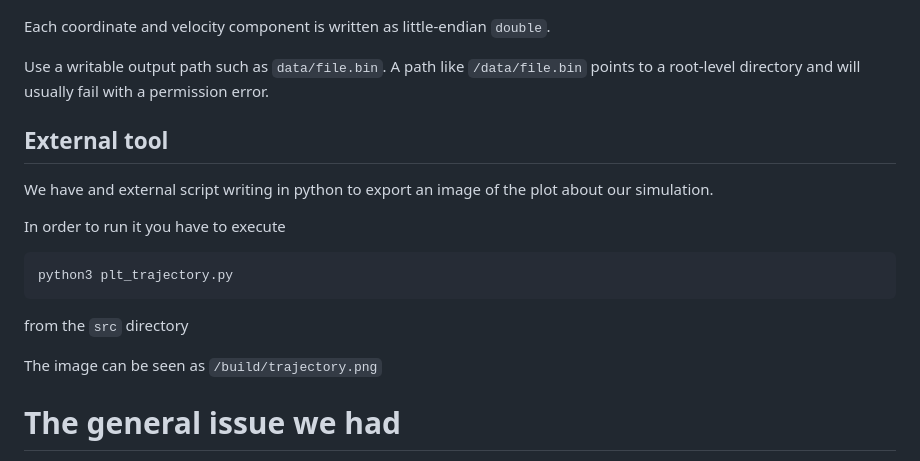
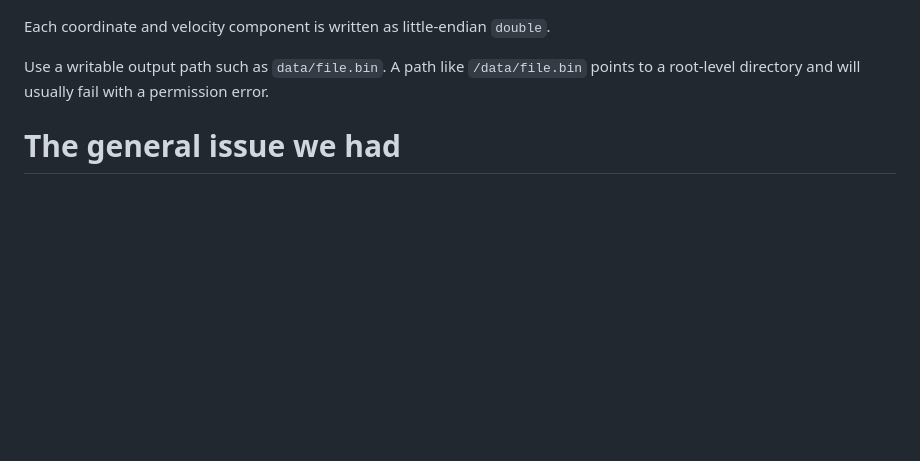
Before and after one commit to sytrams/AMSC-Nbody, a Markdown page: README.md, the part around one of its changes. Drawn GitHub-style; blank space fills up the shorter version.

````diff
--- a/README.md
+++ b/README.md
@@ -130,18 +224,6 @@
 
 Use a writable output path such as ```data/file.bin```. A path like ```/data/file.bin``` points to a root-level directory and will usually fail with a permission error.
 
-## External tool
-We have and external script writing in python to export an image of the plot about our simulation.
-
-In order to run it you have to execute
-```
-python3 plt_trajectory.py
-```
-from the ```src``` directory
-
-The image can be seen as ```/build/trajectory.png```
-
-
 # The general issue we had
 In our initial study with the Euler method we found a problem when representing the trajectories as they did not seem to be precise and to respect the correct progression of the planets.
 For this reason we decided to adopt and study our case by applying the Verlet integration, which is a numerical method used to integrate Newton's equations of motion.
````
Also changed, not shown: other parts of README.md (+121 -27 lines).
